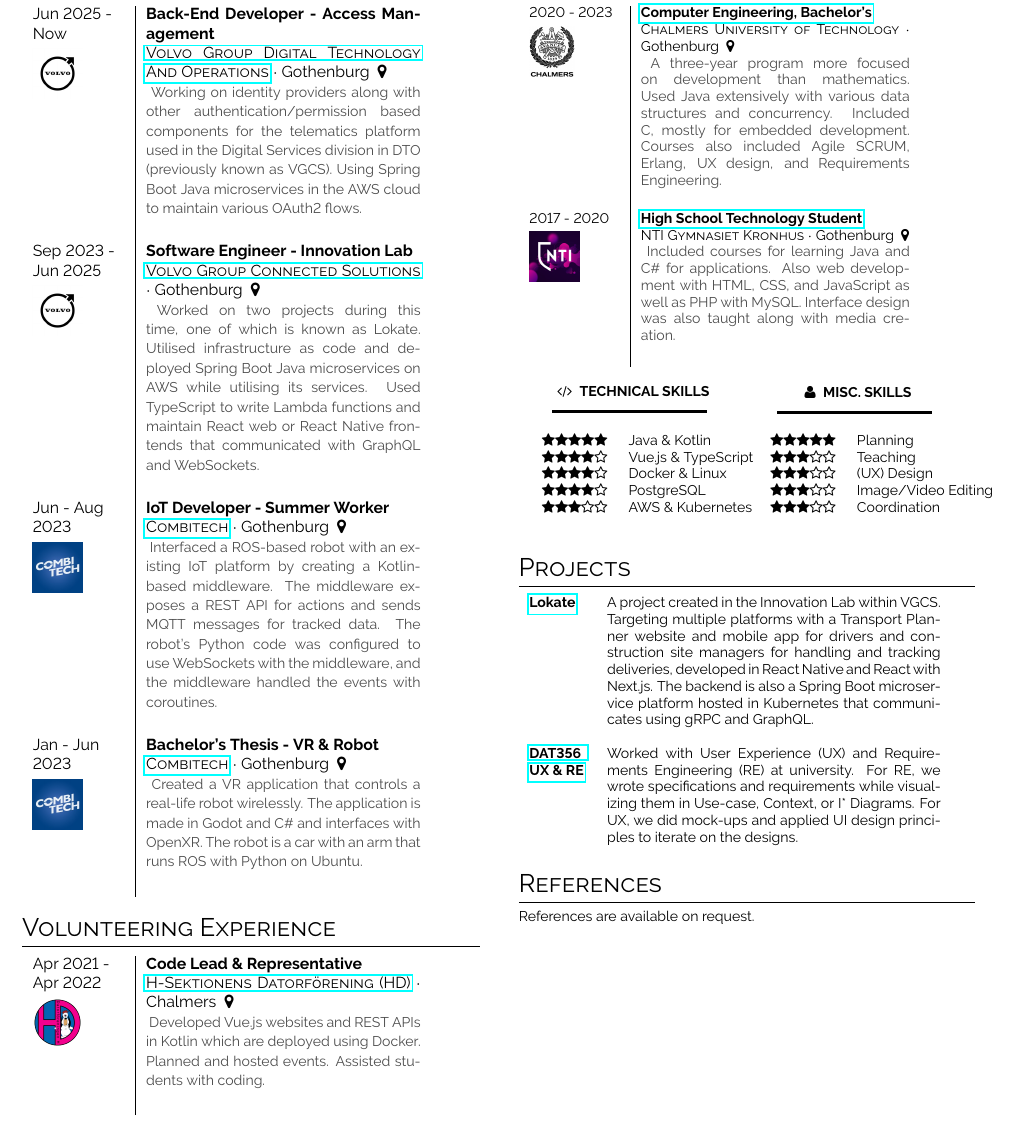
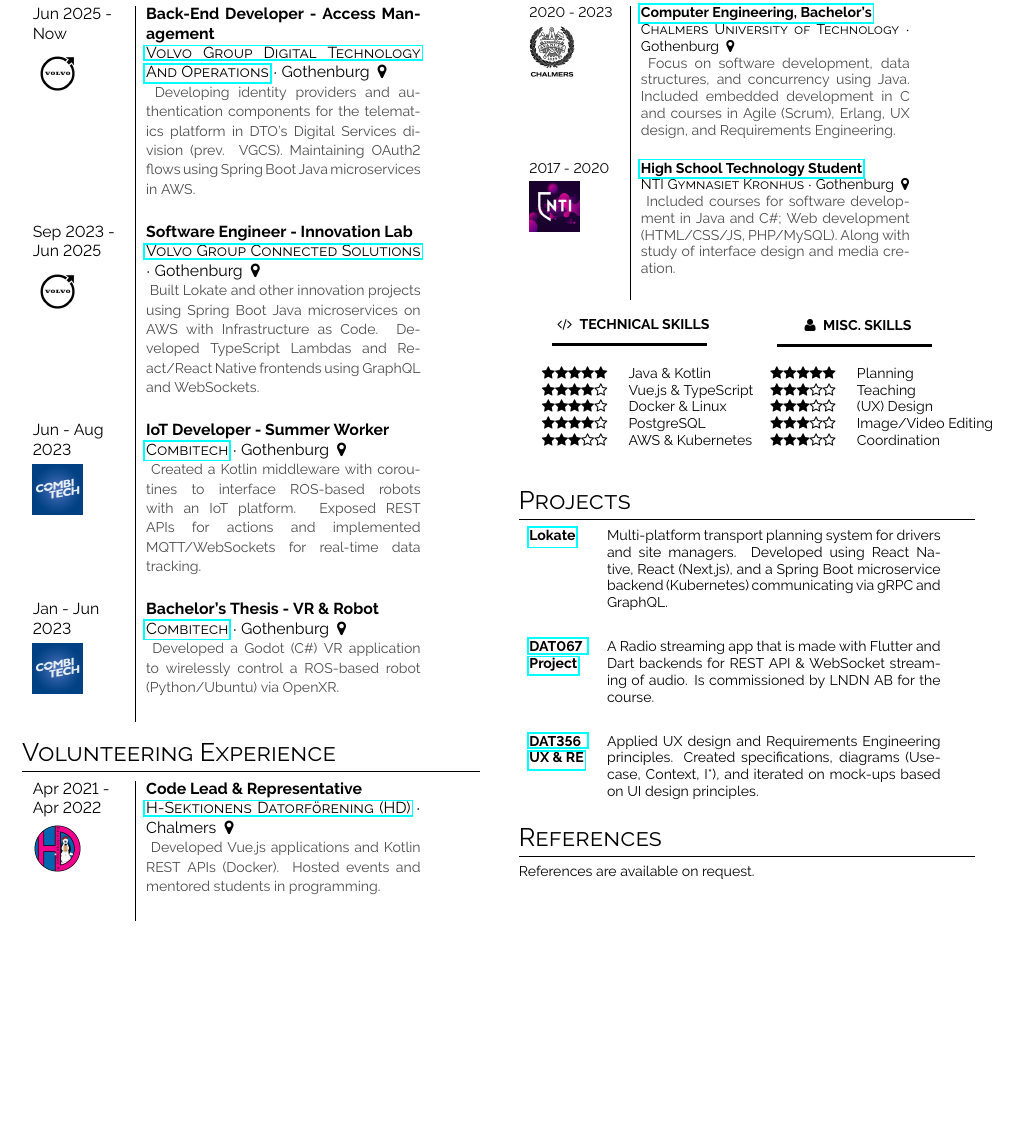
Before and after one commit to ShinzenATT/alen-cv, a LaTeX CV (main.tex, which reads content/education.tex, content/projects.tex, content/volunteering-exp.tex): part of the page, cut so that both start at the same text, the shorter picture padded with empty space. Compiled offline with pdfLaTeX.

Commit message:
Made descriptions more concise

```diff
--- a/content/education.tex
+++ b/content/education.tex
@@ -3,16 +3,13 @@
 \begin{tabular}{p{0.2\textwidth}| p{0.6\textwidth} c}
     \cvevent{2020 - 2023}{\href{https://www.chalmers.se/utbildning/hitta-program/datateknik-hogskoleingenjor/}{Computer Engineering, Bachelor's}}
     {Chalmers University of Technology}{Gothenburg}{
-        A three-year program more focused on development than mathematics.
-        Used Java extensively with various data structures and concurrency.
-        Included C, mostly for embedded development.
-        Courses also included Agile SCRUM, Erlang, UX design, and Requirements Engineering.
+        Focus on software development, data structures, and concurrency using Java.
+        Included embedded development in C and courses in Agile (Scrum), Erlang, UX design, and Requirements Engineering.
     }{imgs/chalmers.jpg} \\
 
     \cvevent{2017 - 2020}{\href{https://ntigymnasiet.se/kronhus/program/teknikprogrammet/informations-och-medieteknik/}{High School Technology Student}}
     {NTI Gymnasiet Kronhus}{Gothenburg}{
-        Included courses for learning Java and C\# for applications.
-        Also web development with HTML, CSS, and JavaScript as well as PHP with MySQL.
-        Interface design was also taught along with media creation.
+        Included courses for software development in Java and C\#; Web development (HTML/CSS/JS, PHP/MySQL).
+        Along with study of interface design and media creation.
     }{imgs/nti.png} \\
 \end{tabular}
--- a/content/projects.tex
+++ b/content/projects.tex
@@ -1,19 +1,18 @@
 \section{Projects}\label{sec:projects-&-course-projects}
 \begin{tabular}{>{\footnotesize\bfseries} p{32pt} >{\footnotesize}p{0.35\textwidth}}
     \href{https://web.archive.org/web/20250613073516/lokate.io}{Lokate} &
-    A project created in the Innovation Lab within VGCS.
-    Targeting multiple platforms with a Transport Planner website and mobile app for drivers and construction site managers for handling and tracking deliveries, developed in React Native and React with Next.js.
-    The backend is also a Spring Boot microservice platform hosted in Kubernetes that communicates using gRPC and GraphQL.
+    Multi-platform transport planning system for drivers and site managers.
+    Developed using React Native, React (Next.js), and a Spring Boot microservice backend (Kubernetes) communicating via gRPC and GraphQL.
+    \vspace{6px} \\ \\
 
    % PubF & System Adminstration such as migrating services to Google Workspace, configuring DNS and improving booking system made in Laravel PHP and Vue.js. \vspace{3px} \\
-    %\href{https://www.student.chalmers.se/sp/course?course_id=34088}{DAT067 Project} &
-    %A Radio streaming app that is made with Flutter and a Dart HTTP \& websocket server for streaming of audio.
-    %Is commissioned by LNDN AB for the course.
+    \href{https://www.student.chalmers.se/sp/course?course_id=34088}{DAT067 Project} &
+    A Radio streaming app that is made with Flutter and Dart backends for REST API \& WebSocket streaming of audio.
+    Is commissioned by LNDN AB for the course.
     \vspace{6px} \\ \\
     \href{https://www.student.chalmers.se/sp/course?course_id=33536}{DAT356 UX \& RE} &
-    Worked with User Experience (UX) and Requirements Engineering (RE) at university.
-    For RE, we wrote specifications and requirements while visualizing them in Use-case, Context, or I* Diagrams.
-    For UX, we did mock-ups and applied UI design principles to iterate on the designs.
+    Applied UX design and Requirements Engineering principles.
+    Created specifications, diagrams (Use-case, Context, I*), and iterated on mock-ups based on UI design principles.
     %\vspace{3px} \\
     %\href{https://www.student.chalmers.se/sp/course?course_id=34092}{DAT257 Agile} &
     %While learning the agile method SCRUM we made a React TypeScript web app and a simple Java Spring Boot HTTP server for calculating emissions for a trip.
--- a/content/volunteering-exp.tex
+++ b/content/volunteering-exp.tex
@@ -7,7 +7,7 @@
     %}{imgs/pubf.png} \\
     \cvevent{Apr 2021 - Apr 2022}{Code Lead \& Representative}
     {\href{https://hd.chalmers.se/}{H-Sektionens Datorförening (HD)}}{Chalmers}{
-        Developed Vue.js websites and REST APIs in Kotlin which are deployed using Docker. Planned and hosted events. Assisted students with coding.
+        Developed Vue.js applications and Kotlin REST APIs (Docker). Hosted events and mentored students in programming.
     }{imgs/hd.png} \\
     %\cvevent{2018--2019}{Student Ambassador}{NTI Gymnasiet}{Kronhusgatan, Gothenburg}{Advertises the school by representing the school at events and fairs.}{imgs/nti.png}
 \end{tabular}
--- a/content/work-exp.tex
+++ b/content/work-exp.tex
@@ -4,29 +4,25 @@
     \cvevent{Jun 2025 - Now}{Back-End Developer - Access Management}
     {\href{https://www.volvogroup.com/en/about-us/organization.html}{Volvo Group Digital Technology And Operations}}
     {Gothenburg}{
-        Working on identity providers along with other authentication/permission based components for the telematics platform used in the Digital Services division in DTO (previously known as VGCS).
-        Using Spring Boot Java microservices in the AWS cloud to maintain various OAuth2 flows.
+        Developing identity providers and authentication components for the telematics platform in DTO's Digital Services division (prev. VGCS).
+        Maintaining OAuth2 flows using Spring Boot Java microservices in AWS.
     }{imgs/volvo.jpg} \\
 
     \cvevent{Sep 2023 - Jun 2025}{Software Engineer - Innovation Lab}
     {\href{https://www.volvogroup.com/en/about-us/organization/volvo-group-connected-solutions.html}{Volvo Group Connected Solutions}}
     {Gothenburg}{
-    Worked on two projects during this time, one of which is known as Lokate.
-    Utilised infrastructure as code and deployed Spring Boot Java microservices on AWS while utilising its services.
-    Used TypeScript to write Lambda functions and maintain React web or React Native frontends that communicated with GraphQL and WebSockets.
+        Built Lokate and other innovation projects using Spring Boot Java microservices on AWS with Infrastructure as Code.
+        Developed TypeScript Lambdas and React/React Native frontends using GraphQL and WebSockets.
     }{imgs/volvo.jpg} \\
 
     \cvevent{Jun - Aug 2023}{IoT Developer - Summer Worker}{
         \href{https://www.combitech.se/}{Combitech}}{Gothenburg}{
-        Interfaced a ROS-based robot with an existing IoT platform by creating a Kotlin-based middleware.
-        The middleware exposes a REST API for actions and sends MQTT messages for tracked data.
-        The robot's Python code was configured to use WebSockets with the middleware, and the middleware handled the events with coroutines.
+        Created a Kotlin middleware with coroutines to interface ROS-based robots with an IoT platform.
+        Exposed REST APIs for actions and implemented MQTT/WebSockets for real-time data tracking.
     }{imgs/combitech.jpg} \\
 
     \cvevent{Jan - Jun 2023}{Bachelor's Thesis - VR \& Robot}{
         \href{https://www.combitech.se/}{Combitech}}{Gothenburg}{
-        Created a VR application that controls a real-life robot wirelessly.
-        The application is made in Godot and C\# and interfaces with OpenXR.
-        The robot is a car with an arm that runs ROS with Python on Ubuntu.
+        Developed a Godot (C\#) VR application to wirelessly control a ROS-based robot (Python/Ubuntu) via OpenXR.
     }{imgs/combitech.jpg}
 \end{tabular}
```
